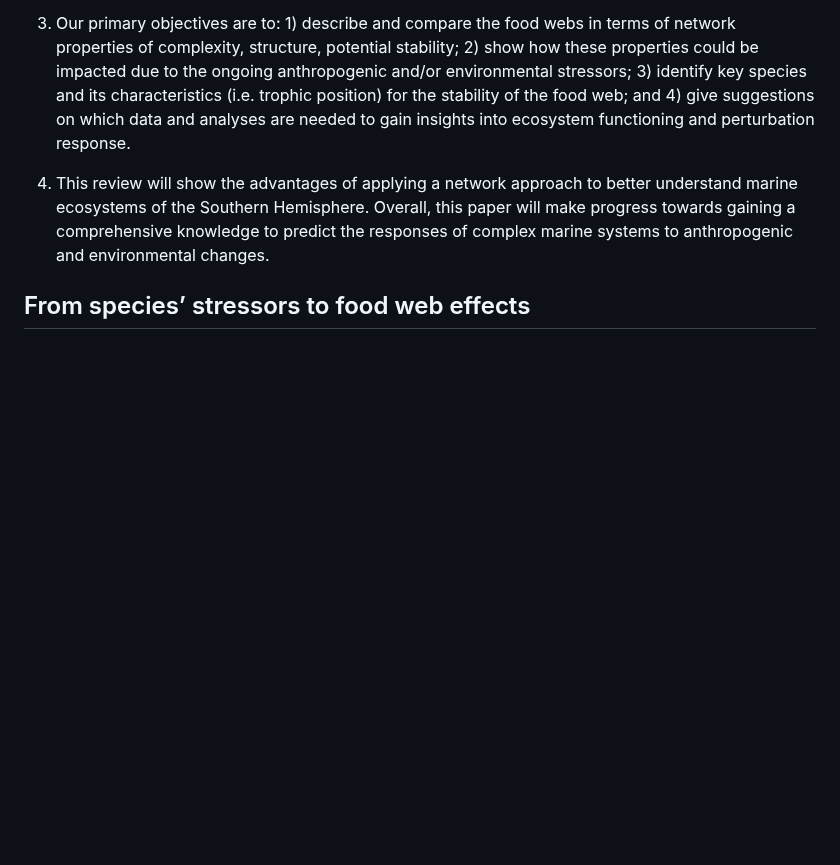
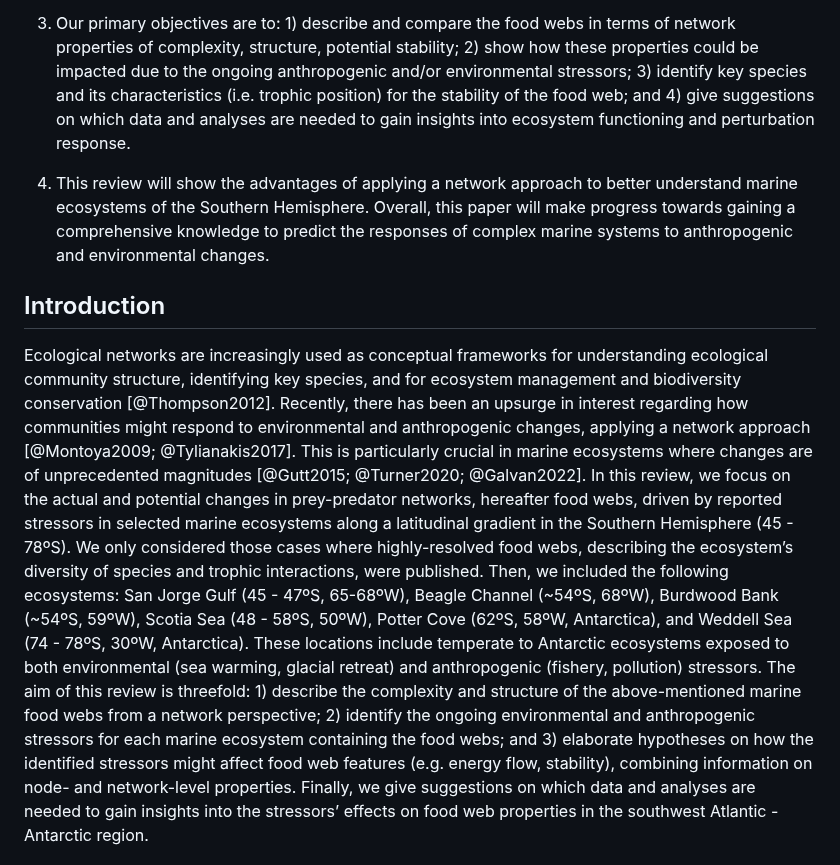
Before and after one commit to EcoComplex/SouthFWReview, a Markdown page: manuscript.md, the part around one of its changes. Rendered like a GitHub page; blank space fills up the shorter version.

Commit message:
Intro & Drive sync

```diff
--- a/manuscript.md
+++ b/manuscript.md
@@ -53,6 +53,9 @@ header-includes:
 
 4. This review will show the advantages of applying a network approach to better understand marine ecosystems of the Southern Hemisphere. Overall, this paper will make progress towards gaining a comprehensive knowledge to predict the responses of complex marine systems to anthropogenic and environmental changes.
 
+## Introduction
 
-## From species’ stressors to food web effects
+Ecological networks are increasingly used as conceptual frameworks for understanding ecological community structure, identifying key species, and for ecosystem management and biodiversity conservation [@Thompson2012]. Recently, there has been an upsurge in interest regarding how communities might respond to environmental and anthropogenic changes, applying a network approach [@Montoya2009; @Tylianakis2017]. This is particularly crucial in marine ecosystems where changes are of unprecedented magnitudes [@Gutt2015; @Turner2020; @Galvan2022].
+In this review, we focus on the actual and potential changes in prey-predator networks, hereafter food webs, driven by reported stressors in selected marine ecosystems along a latitudinal gradient in the Southern Hemisphere (45 - 78ºS). We only considered those cases where highly-resolved food webs, describing the ecosystem’s diversity of species and trophic interactions, were published. Then, we included the following ecosystems: San Jorge Gulf (45 - 47ºS, 65-68ºW), Beagle Channel (~54ºS, 68ºW), Burdwood Bank (~54ºS, 59ºW), Scotia Sea (48 - 58ºS, 50ºW), Potter Cove (62ºS, 58ºW, Antarctica), and Weddell Sea (74 - 78ºS, 30ºW, Antarctica). These locations include temperate to Antarctic ecosystems exposed to both environmental (sea warming, glacial retreat) and anthropogenic (fishery, pollution) stressors.
+The aim of this review is threefold: 1) describe the complexity and structure of the above-mentioned marine food webs from a network perspective; 2) identify the ongoing environmental and anthropogenic stressors for each marine ecosystem containing the food webs; and 3) elaborate hypotheses on how the identified stressors might affect food web features (e.g. energy flow, stability), combining information on node- and network-level properties. Finally, we give suggestions on which data and analyses are needed to gain insights into the stressors’ effects on food web properties in the southwest Atlantic - Antarctic region.
 
```
Also changed, not shown: other parts of manuscript.md (+35 -23 lines).
